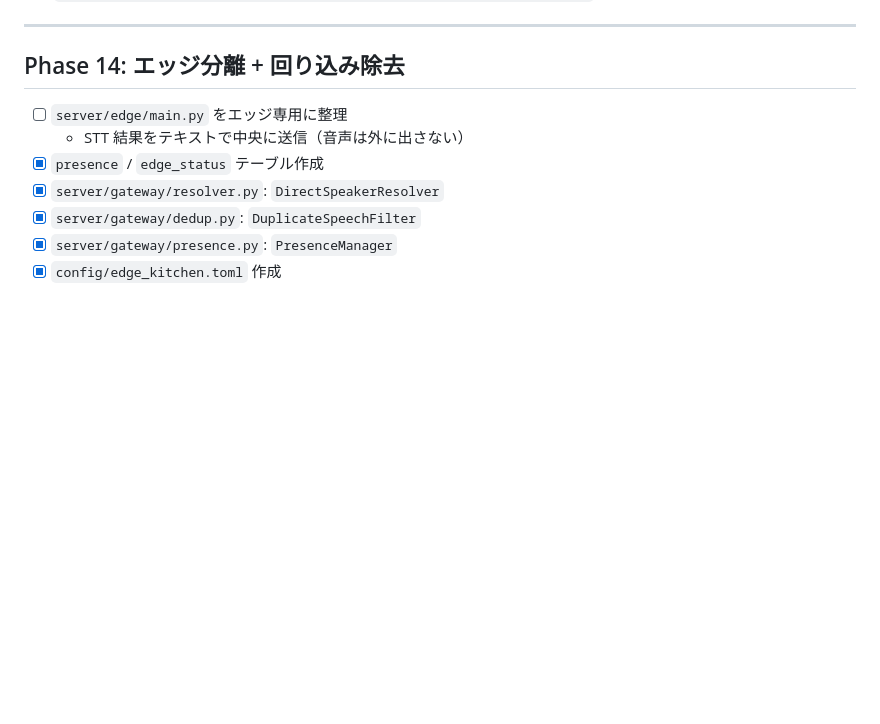
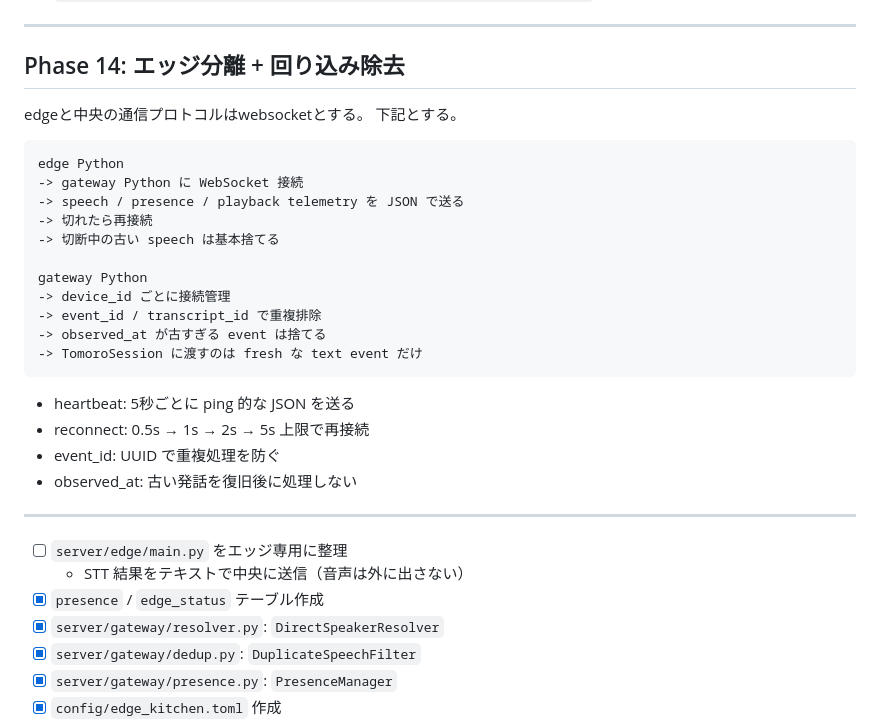
Before and after one commit to modeverv/tomoko, a Markdown page: PLAN.md, the part around one of its changes. Drawn GitHub-style; blank space fills up the shorter version.

````diff
--- a/PLAN.md
+++ b/PLAN.md
@@ -1862,6 +1862,27 @@ async def test_privacy_never_goes_to_cloud():
 ---
 
 ## Phase 14: エッジ分離 + 回り込み除去
+edgeと中央の通信プロトコルはwebsocketとする。
+下記とする。
+```
+edge Python
+-> gateway Python に WebSocket 接続
+-> speech / presence / playback telemetry を JSON で送る
+-> 切れたら再接続
+-> 切断中の古い speech は基本捨てる
+
+gateway Python
+-> device_id ごとに接続管理
+-> event_id / transcript_id で重複排除
+-> observed_at が古すぎる event は捨てる
+-> TomoroSession に渡すのは fresh な text event だけ
+```
+- heartbeat: 5秒ごとに ping 的な JSON を送る
+- reconnect: 0.5s → 1s → 2s → 5s 上限で再接続
+- event_id: UUID で重複処理を防ぐ
+- observed_at: 古い発話を復旧後に処理しない
+
+---
 
 - [ ] `server/edge/main.py` をエッジ専用に整理
   - STT 結果をテキストで中央に送信（音声は外に出さない）
````
Also changed, not shown: other parts of PLAN.md (+0 -32 lines).
